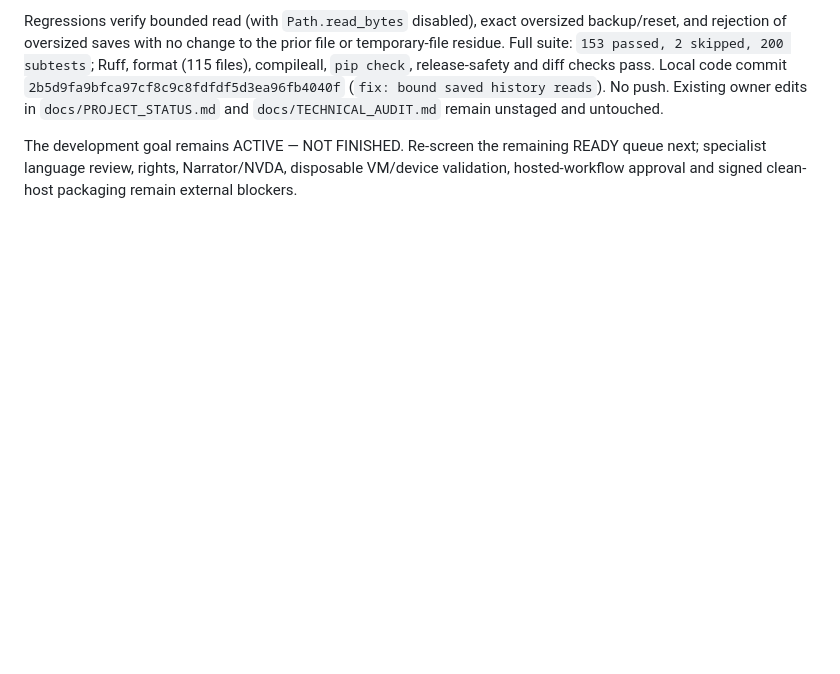
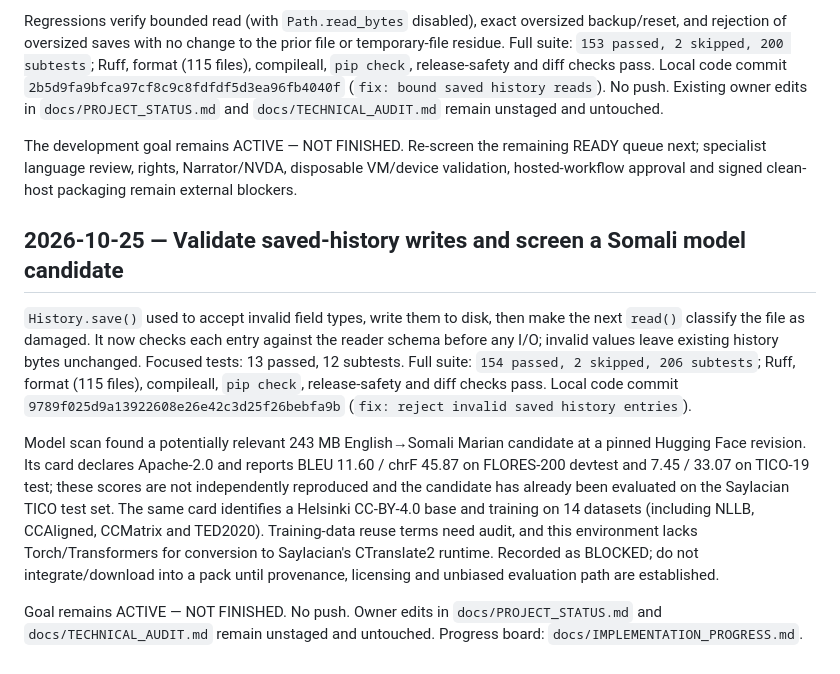
Before and after one commit to zealousvec/Saylacian, a Markdown page: docs/SESSION_HANDOFF.md, the part around the change. GitHub-like rendering; blank space fills up the shorter version.

Commit message:
docs: record saved history and model findings

```diff
--- a/docs/SESSION_HANDOFF.md
+++ b/docs/SESSION_HANDOFF.md
@@ -453,3 +453,11 @@ Source review found that `History.read()` decoded and parsed the entire file wit
 Regressions verify bounded read (with `Path.read_bytes` disabled), exact oversized backup/reset, and rejection of oversized saves with no change to the prior file or temporary-file residue. Full suite: `153 passed, 2 skipped, 200 subtests`; Ruff, format (115 files), compileall, `pip check`, release-safety and diff checks pass. Local code commit `2b5d9fa9bfca97cf8c9c8fdfdf5d3ea96fb4040f` (`fix: bound saved history reads`). No push. Existing owner edits in `docs/PROJECT_STATUS.md` and `docs/TECHNICAL_AUDIT.md` remain unstaged and untouched.
 
 The development goal remains ACTIVE — NOT FINISHED. Re-screen the remaining READY queue next; specialist language review, rights, Narrator/NVDA, disposable VM/device validation, hosted-workflow approval and signed clean-host packaging remain external blockers.
+
+## 2026-10-25 — Validate saved-history writes and screen a Somali model candidate
+
+`History.save()` used to accept invalid field types, write them to disk, then make the next `read()` classify the file as damaged. It now checks each entry against the reader schema before any I/O; invalid values leave existing history bytes unchanged. Focused tests: 13 passed, 12 subtests. Full suite: `154 passed, 2 skipped, 206 subtests`; Ruff, format (115 files), compileall, `pip check`, release-safety and diff checks pass. Local code commit `9789f025d9a13922608e26e42c3d25f26bebfa9b` (`fix: reject invalid saved history entries`).
+
+Model scan found a potentially relevant 243 MB English→Somali Marian candidate at a pinned Hugging Face revision. Its card declares Apache-2.0 and reports BLEU 11.60 / chrF 45.87 on FLORES-200 devtest and 7.45 / 33.07 on TICO-19 test; these scores are not independently reproduced and the candidate has already been evaluated on the Saylacian TICO test set. The same card identifies a Helsinki CC-BY-4.0 base and training on 14 datasets (including NLLB, CCAligned, CCMatrix and TED2020). Training-data reuse terms need audit, and this environment lacks Torch/Transformers for conversion to Saylacian's CTranslate2 runtime. Recorded as BLOCKED; do not integrate/download into a pack until provenance, licensing and unbiased evaluation path are established.
+
+Goal remains ACTIVE — NOT FINISHED. No push. Owner edits in `docs/PROJECT_STATUS.md` and `docs/TECHNICAL_AUDIT.md` remain unstaged and untouched. Progress board: `docs/IMPLEMENTATION_PROGRESS.md`.
```
Also changed, not shown: docs/IMPLEMENTATION_PROGRESS.md (+4 -2 lines).
